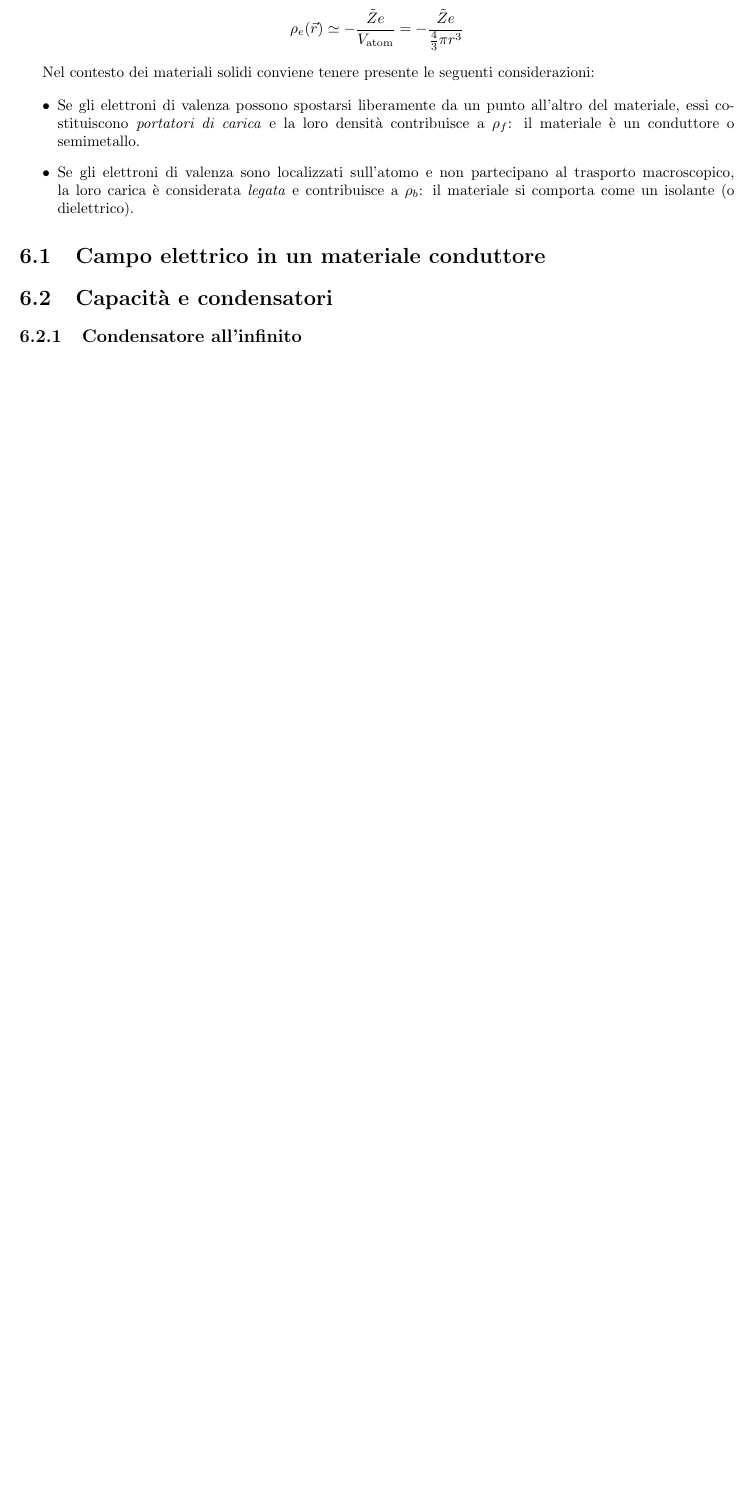
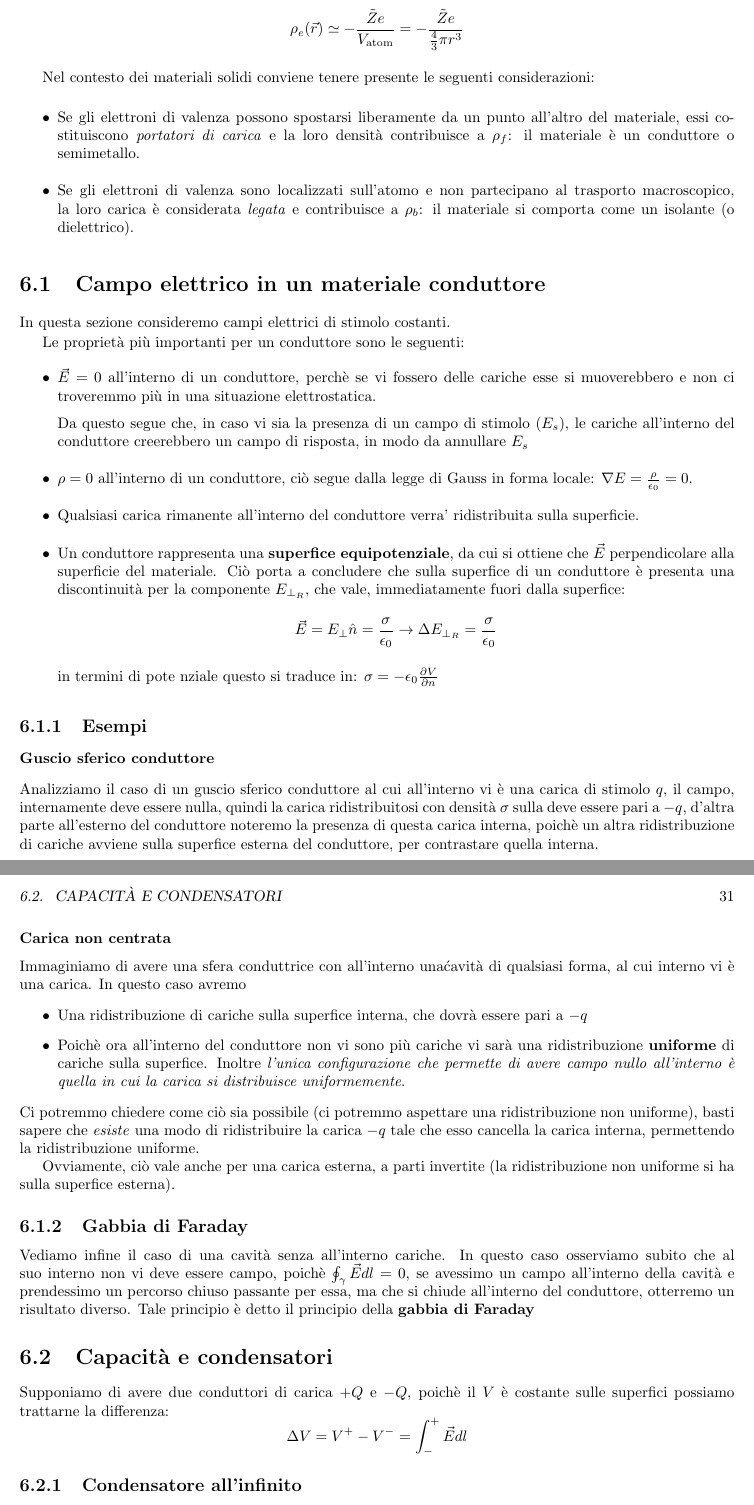
Before and after one commit to Its-mics/elettro, a LaTeX book (main.tex): part of page 30 of 61 before the commit and two parts of pages 30 and 31 of 63 after it, the two joined at a grey line, cut so that both start at the same text, the shorter picture padded with empty space. Compiled offline with pdfLaTeX.

Commit message:
da finire capacità e condensatori

```diff
--- a/main.tex
+++ b/main.tex
@@ -896,7 +896,49 @@ Nel contesto dei materiali solidi conviene tenere presente le seguenti considera
 
 
 \section{Campo elettrico in un materiale conduttore}
+In questa sezione consideremo campi elettrici di stimolo costanti.
+
+Le proprietà più importanti per un conduttore sono le seguenti:
+\begin{itemize}
+  \item $\vec{E}=0$ all'interno di un conduttore, perchè se vi fossero delle cariche esse si muoverebbero e non ci troveremmo più in una situazione elettrostatica.
+
+  Da questo segue che, in caso vi sia la presenza di un campo di stimolo ($E_s$), le cariche all'interno del conduttore creerebbero un campo di risposta, in modo da
+  annullare $E_s$
+  \item $\rho=0$ all'interno di un conduttore, ciò segue dalla legge di Gauss in forma locale: $\nabla E = \frac{\rho}{\epsilon_0}=0$.
+  \item Qualsiasi carica rimanente all'interno del conduttore verra' ridistribuita sulla superficie.
+  \item Un conduttore rappresenta una \textbf{superfice equipotenziale}, da cui si ottiene che $\vec{E}$ perpendicolare alla superficie del materiale.
+  Ciò porta a concludere che sulla superfice di un conduttore è presenta una discontinuità per la componente $E_{\perp_R}$, che vale, immediatamente fuori dalla superfice:
+  \[
+  \vec{E}= E_{\perp}\hat{n}=\frac{\sigma}{\epsilon_0} \rightarrow \Delta E_{\perp_R} = \frac{\sigma}{\epsilon_0}
+  \]
+  in termini di pote nziale questo si traduce in: $\sigma = -\epsilon_0 \frac{\partial V}{\partial n}$
+\end{itemize}
+
+\subsection{Esempi}
+\subsubsection{Guscio sferico conduttore}
+Analizziamo il caso di un guscio sferico conduttore al cui all'interno vi è una carica di stimolo $q$, il campo, internamente deve essere nulla, quindi
+la carica ridistribuitosi con densità $\sigma$ sulla deve essere pari a $-q$, d'altra parte all'esterno del conduttore noteremo la presenza di questa carica interna,
+poichè un altra ridistribuzione di cariche avviene sulla superfice esterna del conduttore, per contrastare quella interna.
+\subsubsection{Carica non centrata}
+Immaginiamo di avere una sfera conduttrice con all'interno una\' cavità di qualsiasi forma, al cui interno vi è una carica. In questo caso avremo
+\begin{itemize}
+  \item Una ridistribuzione di cariche sulla superfice interna, che dovrà essere pari a $-q$
+  \item Poichè ora all'interno del conduttore non vi sono più cariche vi sarà una ridistribuzione \textbf{uniforme} di cariche sulla superfice. Inoltre
+  \textit{l'unica configurazione che permette di avere campo nullo all'interno è quella in cui la carica si distribuisce uniformemente}.
+\end{itemize}
+Ci potremmo chiedere come ciò sia possibile (ci potremmo aspettare una ridistribuzione non uniforme), basti sapere che \textit{esiste} una modo di ridistribuire la carica $-q$
+tale che esso cancella la carica interna, permettendo la ridistribuzione uniforme.
+
+Ovviamente, ciò vale anche per una carica esterna, a parti invertite (la ridistribuzione non uniforme si ha sulla superfice esterna).
+\subsection{Gabbia di Faraday}
+Vediamo infine il caso di una cavità senza all'interno cariche. In questo caso osserviamo subito che al suo interno non vi deve essere campo, poichè $\oint_\gamma \vec{E} dl=0$,
+se avessimo un campo all'interno della cavità e prendessimo un percorso chiuso passante per essa, ma che si chiude all'interno del conduttore, otterremo un risultato diverso.
+Tale principio è detto il principio della \textbf{gabbia di Faraday}
 \section{Capacit\`a e condensatori}
+Supponiamo di avere due conduttori di carica $+Q$ e $-Q$, poichè il $V$ è costante sulle superfici possiamo trattarne la differenza:
+\[
+\Delta V = V^+ -V^- = \int_{-}^{+} \vec{E} dl
+\]
 \subsection{Condensatore all'infinito}
 \section{Energia immagazzinata in un condensatore}
 \section{Condensatore piano}
```
Also changed, not shown: main.pdf, 6 other files.
